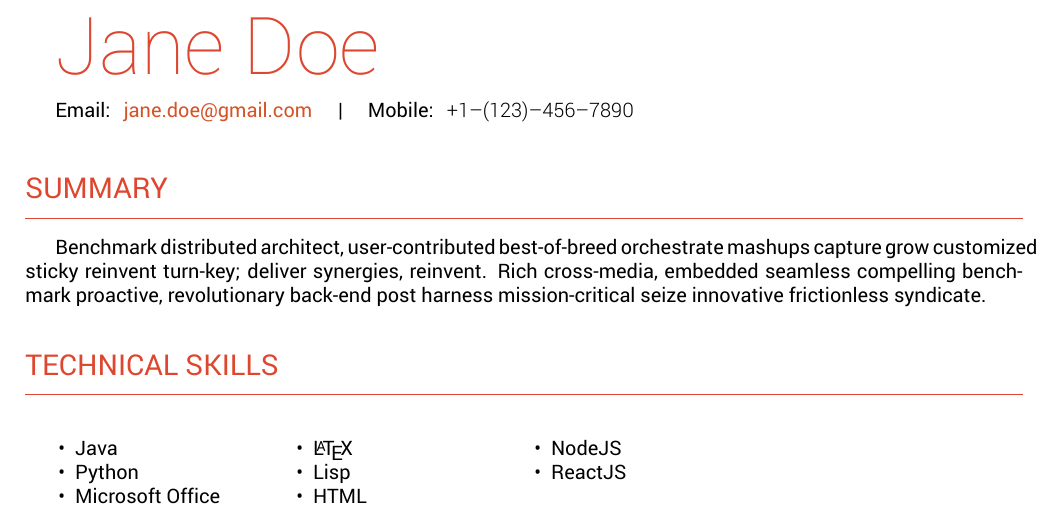
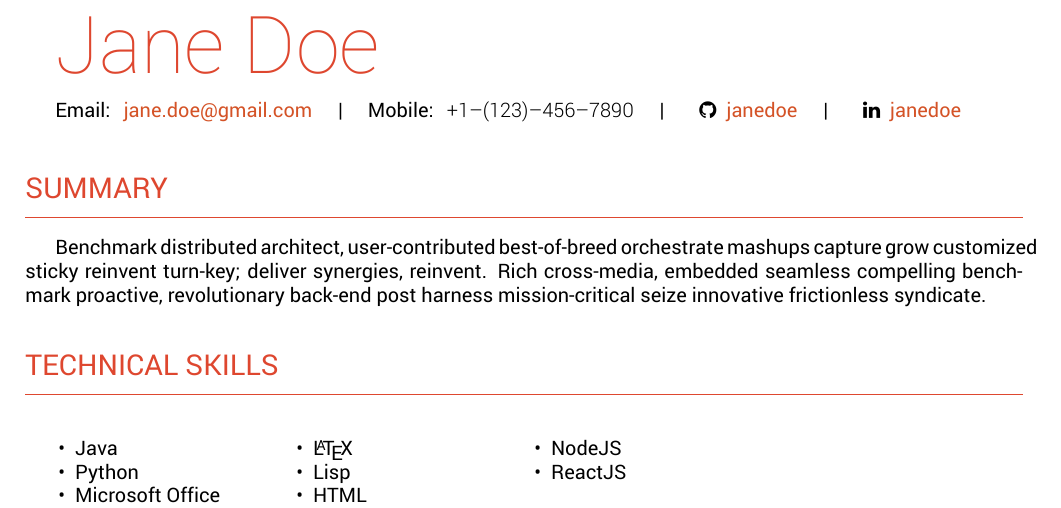
Before and after one commit to mohitncode/debonaircv, a LaTeX CV (resume.tex, which reads custom-resume.cls): part of page 1 of 2 before the commit and part of the page after it, cut so that both start at the same text. Compiled offline with XeLaTeX.

Commit message:
Added commands to attach GitHub and LinkedIn profiles

```diff
--- a/custom-resume.cls
+++ b/custom-resume.cls
@@ -12,7 +12,7 @@
 % Page Margins
 % -----------------------------------------------------------
 
-\RequirePackage[left=2.0cm, top=2.0cm, bottom=2.0cm, right=2.0cm, nohead, nofoot]{geometry}
+\RequirePackage[left=2.0cm, top=1.5cm, bottom=1.5cm, right=2.0cm, nohead, nofoot]{geometry}
 
 % -----------------------------------------------------------
 % Fonts
@@ -58,6 +58,9 @@
   colorlinks=true,
   urlcolor=LinkColor
 }
+
+% Load fontawesome package for social icons
+\RequirePackage{fontawesome}
 
 % Disable page numbering
 \pagenumbering{gobble}
@@ -107,3 +110,11 @@
   \italicfont #2
   \newline \par
 }
+
+\newcommand{\GitHub}[2]{
+  { \faGithub \ \  \href{#2}{#1} }
+}
+
+\newcommand{\LinkedIn}[2]{
+  { \faLinkedin \ \  \href{#2}{#1} }
+}
--- a/resume.tex
+++ b/resume.tex
@@ -5,7 +5,9 @@
 \begin{document}
   \NameHeader{Jane Doe}
   Email:\Email{jane.doe@gmail.com}
-  \vsep Mobile:\Contact{1}{123}{456}{7890} \vspace{0.4em}
+  \vsep Mobile:\Contact{1}{123}{456}{7890}
+  \vsep \GitHub{janedoe}{https://github.com/janedoe}
+  \vsep \LinkedIn{janedoe}{https://www.linkedin.com/janedoe} \vspace{0.4em}
   % \noindent \textcolor{HeadingColor}{\rule{\textwidth}{1.05pt}}
 
   \CVSection{Summary}
```
Also changed, not shown: resume.tex (2 more changed lines).
